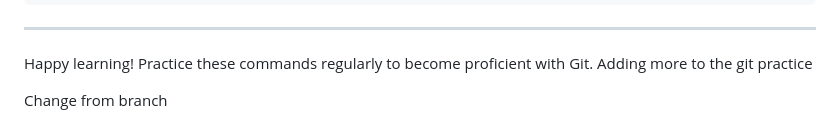
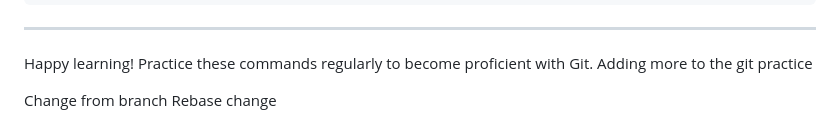
Before and after one commit to Leonardo-GE/DockerGitPractice, a Markdown page: GIT_LEARNING_GUIDE.md, the part around the change. GitHub-like rendering.

Commit message:
RebaseComment

```diff
--- a/GIT_LEARNING_GUIDE.md
+++ b/GIT_LEARNING_GUIDE.md
@@ -619,3 +619,4 @@ Happy learning! Practice these commands regularly to become proficient with Git.
 Adding more to the git practice
 
 Change from branch
+Rebase change
```
